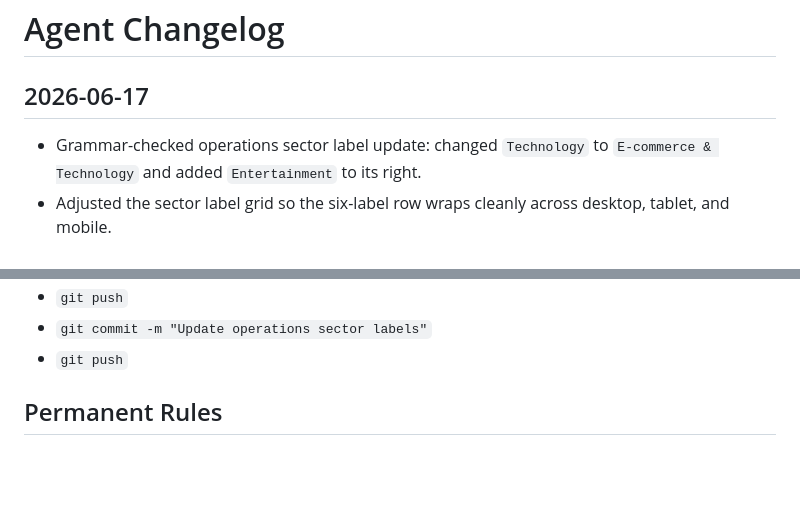
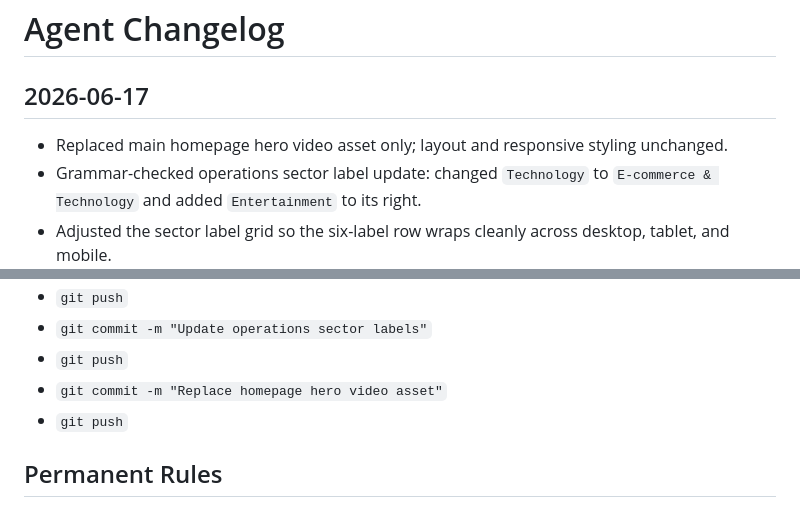
Before and after one commit to Cynicalfocus123/Mstar-Holding-new-site, a Markdown page: AGENT.md, 2 parts joined by grey strips. GitHub-like rendering; blank space fills up the shorter version.

```diff
--- a/AGENT.md
+++ b/AGENT.md
@@ -2,6 +2,7 @@
 
 ## 2026-06-17
 
+- Replaced main homepage hero video asset only; layout and responsive styling unchanged.
 - Grammar-checked operations sector label update: changed `Technology` to `E-commerce & Technology` and added `Entertainment` to its right.
 - Adjusted the sector label grid so the six-label row wraps cleanly across desktop, tablet, and mobile.
 - Added the approved grammar-checked `Explore Our Businesses` CTA under the operations headline, linking to `/business`.
@@ -71,6 +72,8 @@
 - `git push`
 - `git commit -m "Update operations sector labels"`
 - `git push`
+- `git commit -m "Replace homepage hero video asset"`
+- `git push`
 
 ## Permanent Rules
 
```
Also changed, not shown: DESIGNER.md (+5 -0 lines).
